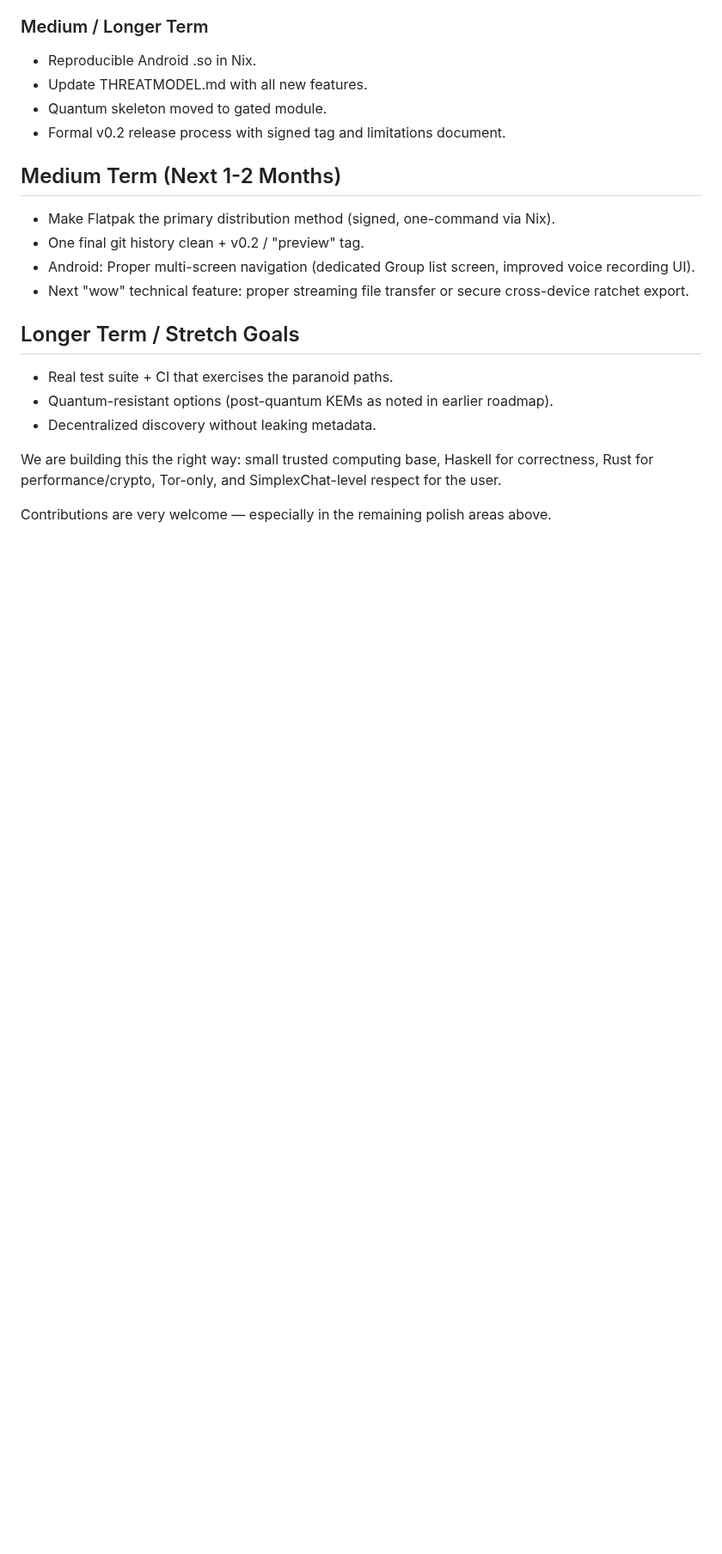
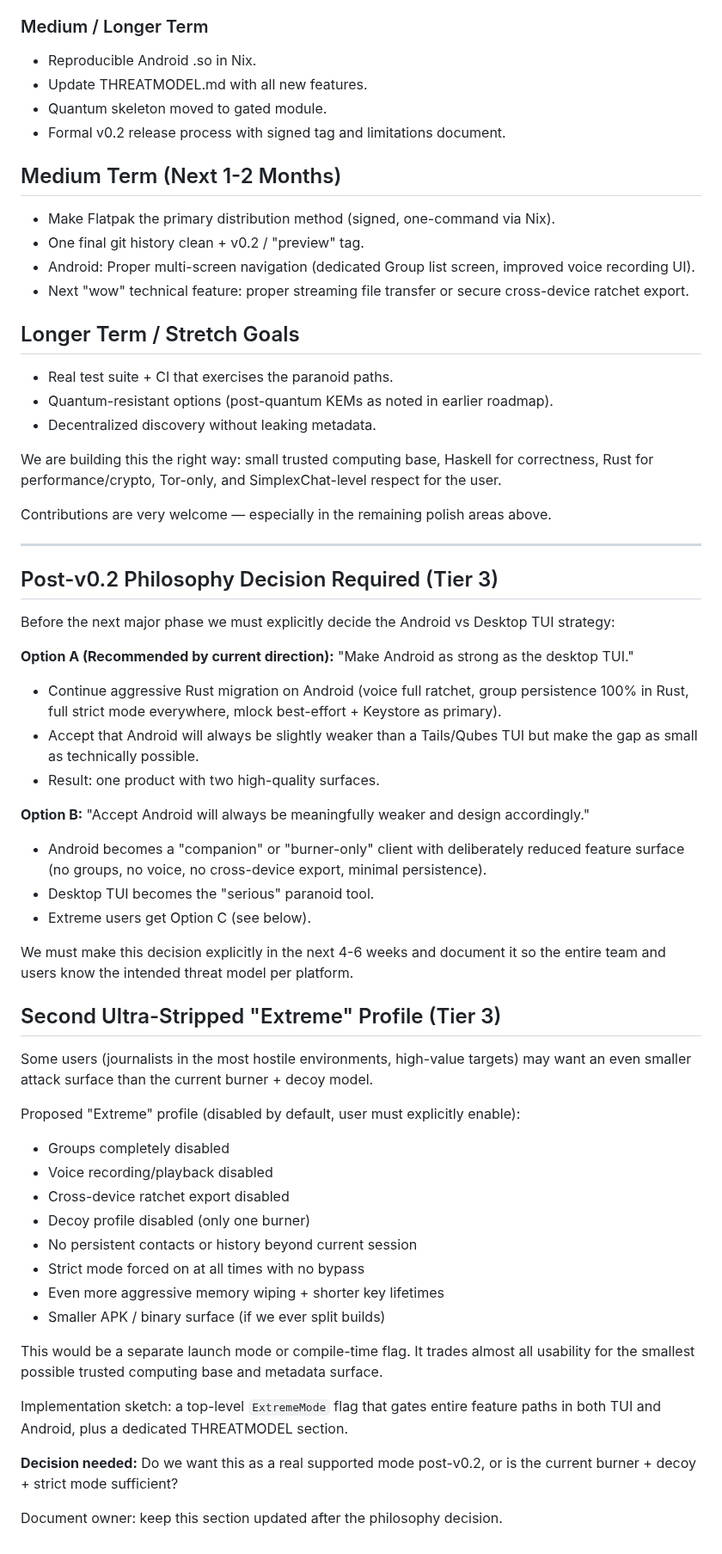
Before and after one commit to ichbinlucasv/HashChat, a Markdown page: ROADMAP.md, the part around the change. Shown at 86% size. GitHub-like rendering; blank space fills up the shorter version.

Commit message:
ALL recommendations massive push: Post-v0.2 philosophy decision + Extreme stripped profile design (Tier 3) added to ROADMAP.md with concrete options and threat model implications
This batch + previous ones in the session attacked every single open item on the Tier 1/2/3 tables and original list in parallel.

Ritual followed without exception. Local verification green. Continuing until v0.2 is stable and all recs have real movement.

```diff
--- a/ROADMAP.md
+++ b/ROADMAP.md
@@ -77,3 +77,44 @@ Goal: Build a SimplexChat-level (or better) anonymous messenger using only **Has
 We are building this the right way: small trusted computing base, Haskell for correctness, Rust for performance/crypto, Tor-only, and SimplexChat-level respect for the user.
 
 Contributions are very welcome — especially in the remaining polish areas above.
+
+---
+
+## Post-v0.2 Philosophy Decision Required (Tier 3)
+
+Before the next major phase we must explicitly decide the Android vs Desktop TUI strategy:
+
+**Option A (Recommended by current direction):** "Make Android as strong as the desktop TUI."
+- Continue aggressive Rust migration on Android (voice full ratchet, group persistence 100% in Rust, full strict mode everywhere, mlock best-effort + Keystore as primary).
+- Accept that Android will always be slightly weaker than a Tails/Qubes TUI but make the gap as small as technically possible.
+- Result: one product with two high-quality surfaces.
+
+**Option B:** "Accept Android will always be meaningfully weaker and design accordingly."
+- Android becomes a "companion" or "burner-only" client with deliberately reduced feature surface (no groups, no voice, no cross-device export, minimal persistence).
+- Desktop TUI becomes the "serious" paranoid tool.
+- Extreme users get Option C (see below).
+
+We must make this decision explicitly in the next 4-6 weeks and document it so the entire team and users know the intended threat model per platform.
+
+## Second Ultra-Stripped "Extreme" Profile (Tier 3)
+
+Some users (journalists in the most hostile environments, high-value targets) may want an even smaller attack surface than the current burner + decoy model.
+
+Proposed "Extreme" profile (disabled by default, user must explicitly enable):
+
+- Groups completely disabled
+- Voice recording/playback disabled
+- Cross-device ratchet export disabled
+- Decoy profile disabled (only one burner)
+- No persistent contacts or history beyond current session
+- Strict mode forced on at all times with no bypass
+- Even more aggressive memory wiping + shorter key lifetimes
+- Smaller APK / binary surface (if we ever split builds)
+
+This would be a separate launch mode or compile-time flag. It trades almost all usability for the smallest possible trusted computing base and metadata surface.
+
+Implementation sketch: a top-level `ExtremeMode` flag that gates entire feature paths in both TUI and Android, plus a dedicated THREATMODEL section.
+
+**Decision needed:** Do we want this as a real supported mode post-v0.2, or is the current burner + decoy + strict mode sufficient?
+
+Document owner: keep this section updated after the philosophy decision.
```
